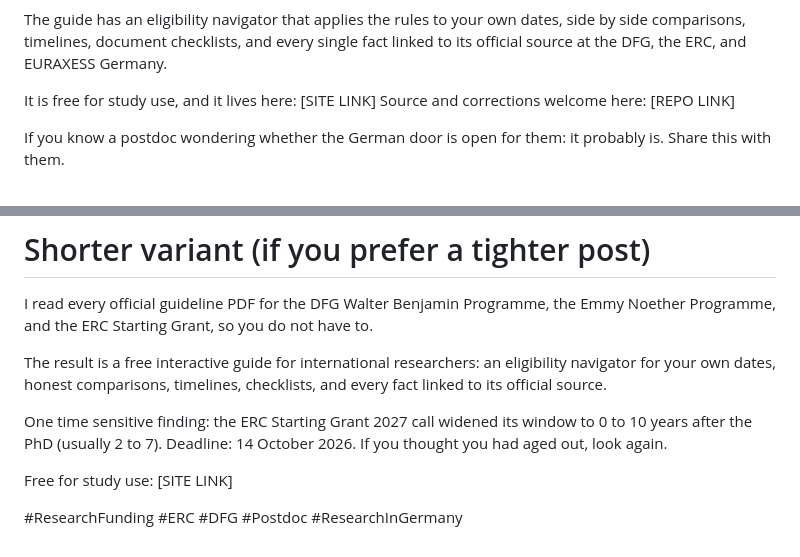
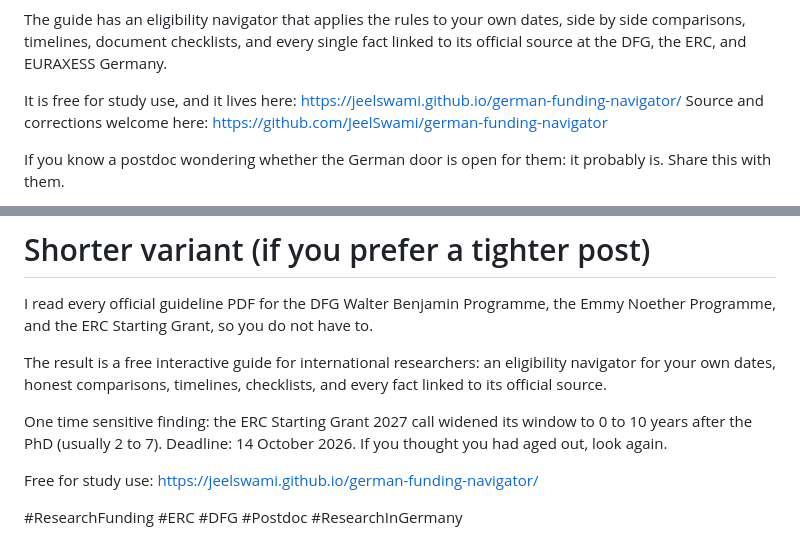
Before and after one commit to JeelSwami/german-funding-navigator, a Markdown page: linkedin-post.md, 2 parts joined by grey strips. Drawn GitHub-style.

Commit message:
Fill live site and repo links into the LinkedIn post

```diff
--- a/linkedin-post.md
+++ b/linkedin-post.md
@@ -22,8 +22,8 @@ Five things that surprised me:
 
 The guide has an eligibility navigator that applies the rules to your own dates, side by side comparisons, timelines, document checklists, and every single fact linked to its official source at the DFG, the ERC, and EURAXESS Germany.
 
-It is free for study use, and it lives here: [SITE LINK]
-Source and corrections welcome here: [REPO LINK]
+It is free for study use, and it lives here: https://jeelswami.github.io/german-funding-navigator/
+Source and corrections welcome here: https://github.com/JeelSwami/german-funding-navigator
 
 If you know a postdoc wondering whether the German door is open for them: it probably is. Share this with them.
 
@@ -39,6 +39,6 @@ The result is a free interactive guide for international researchers: an eligibi
 
 One time sensitive finding: the ERC Starting Grant 2027 call widened its window to 0 to 10 years after the PhD (usually 2 to 7). Deadline: 14 October 2026. If you thought you had aged out, look again.
 
-Free for study use: [SITE LINK]
+Free for study use: https://jeelswami.github.io/german-funding-navigator/
 
 #ResearchFunding #ERC #DFG #Postdoc #ResearchInGermany
```
